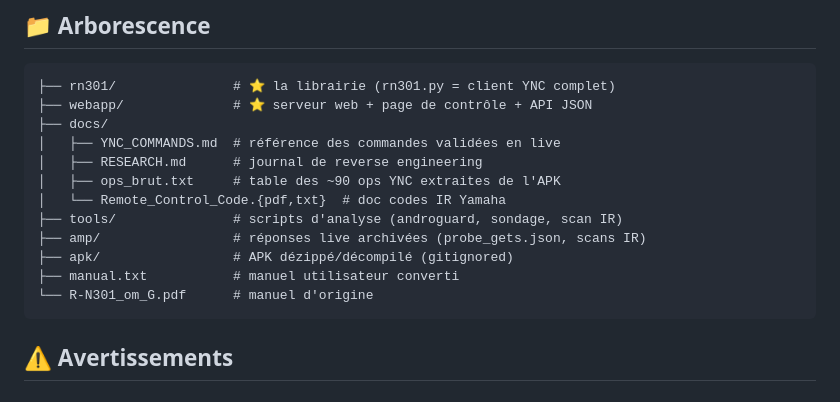
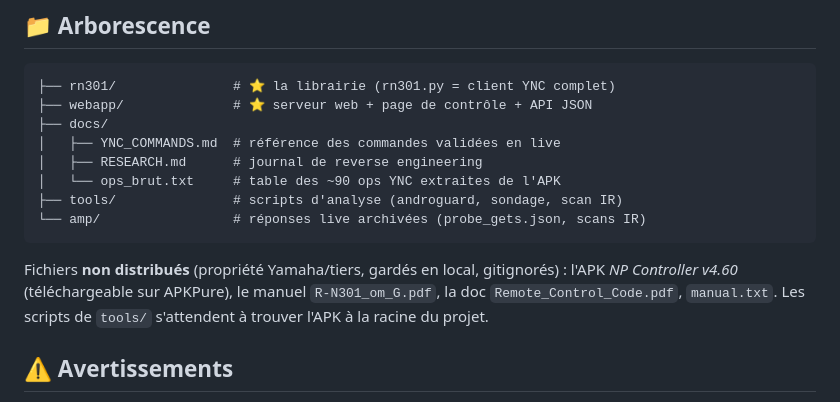
Before and after one commit to gdelaunay/rn301, a Markdown page: README.md, the part around the change. Drawn GitHub-style.

Commit message:
README : arborescence à jour (contenus protégés non distribués)

````diff
--- a/README.md
+++ b/README.md
@@ -167,14 +167,15 @@ Speaker A/B, Balance...) via récepteur IR — si leur device ≠ 7F01, il faudr
 ├── docs/
 │   ├── YNC_COMMANDS.md  # référence des commandes validées en live
 │   ├── RESEARCH.md      # journal de reverse engineering
-│   ├── ops_brut.txt     # table des ~90 ops YNC extraites de l'APK
-│   └── Remote_Control_Code.{pdf,txt}  # doc codes IR Yamaha
+│   └── ops_brut.txt     # table des ~90 ops YNC extraites de l'APK
 ├── tools/               # scripts d'analyse (androguard, sondage, scan IR)
-├── amp/                 # réponses live archivées (probe_gets.json, scans IR)
-├── apk/                 # APK dézippé/décompilé (gitignored)
-├── manual.txt           # manuel utilisateur converti
-└── R-N301_om_G.pdf      # manuel d'origine
+└── amp/                 # réponses live archivées (probe_gets.json, scans IR)
 ```
+
+Fichiers **non distribués** (propriété Yamaha/tiers, gardés en local,
+gitignorés) : l'APK *NP Controller v4.60* (téléchargeable sur APKPure),
+le manuel `R-N301_om_G.pdf`, la doc `Remote_Control_Code.pdf`, `manual.txt`.
+Les scripts de `tools/` s'attendent à trouver l'APK à la racine du projet.
 
 ## ⚠️ Avertissements
 
````
